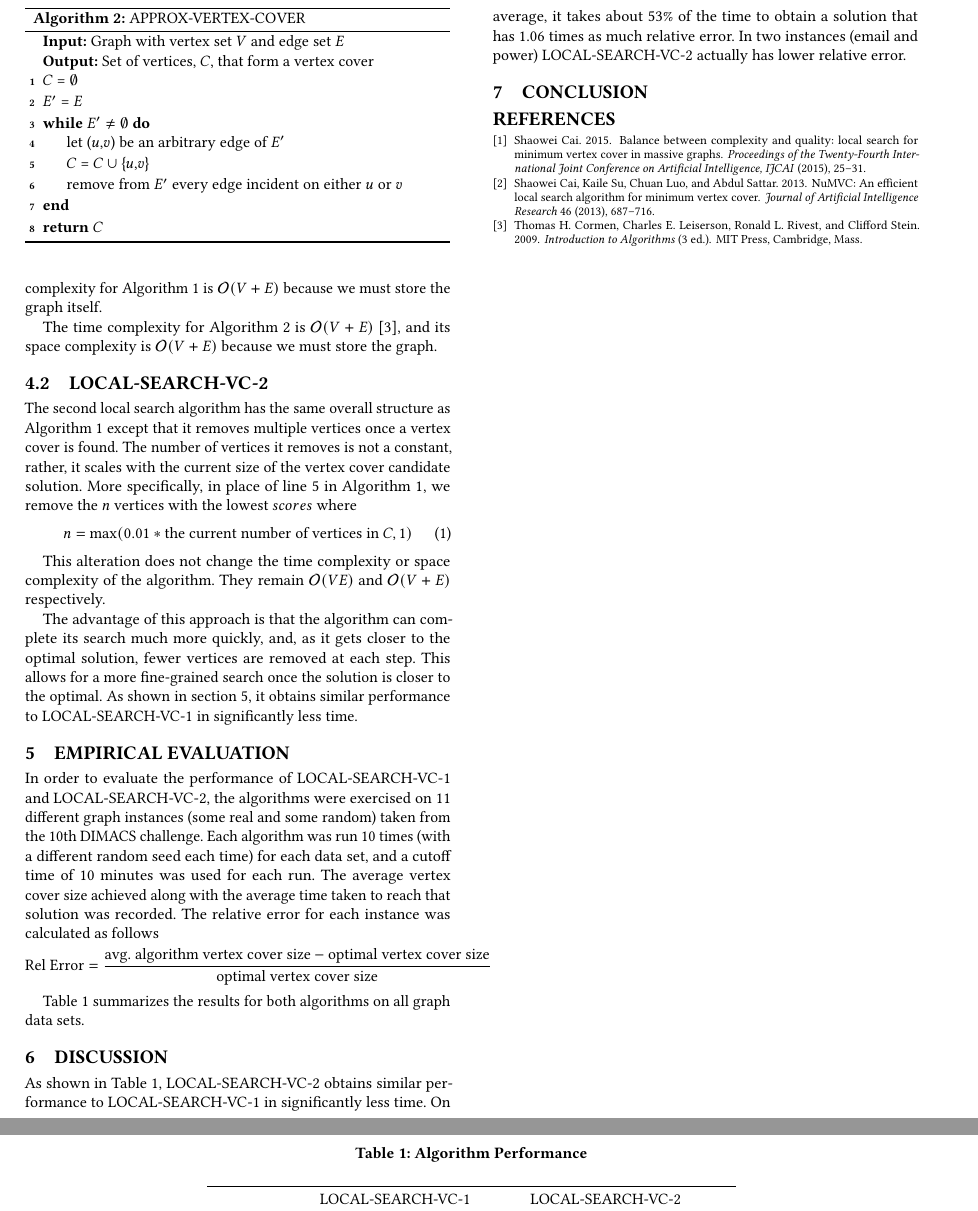
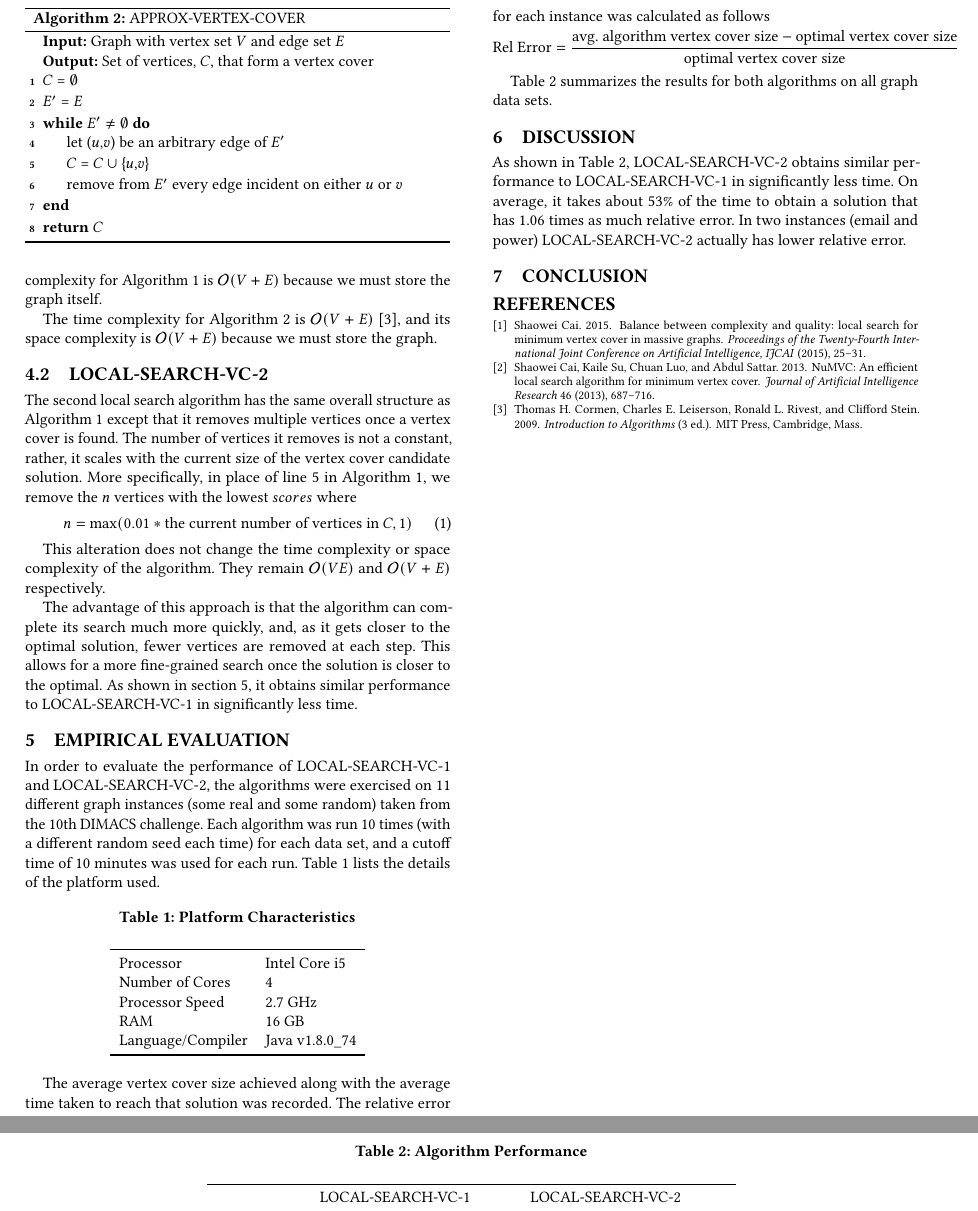
Before and after one commit to pschluet/LocalSearch, a LaTeX paper (Report/main.tex): two parts of pages 2 and 3 of 3, joined at a grey line, cut so that both start at the same text. Compiled offline with pdfLaTeX.

Commit message:
Added Platform Details

```diff
--- a/Report/main.tex
+++ b/Report/main.tex
@@ -115,7 +115,23 @@ This alteration does not change the time complexity or space complexity of the a
 The advantage of this approach is that the algorithm can complete its search much more quickly, and, as it gets closer to the optimal solution, fewer vertices are removed at each step. This allows for a more fine-grained search once the solution is closer to the optimal. As shown in section \ref{sec:eval}, it obtains similar performance to LOCAL-SEARCH-VC-1 in significantly less time.
 
 \section{Empirical Evaluation} \label{sec:eval}
-In order to evaluate the performance of LOCAL-SEARCH-VC-1 and LOCAL-SEARCH-VC-2, the algorithms were exercised on 11 different graph instances (some real and some random) taken from the 10th DIMACS challenge. Each algorithm was run 10 times (with a different random seed each time) for each data set, and a cutoff time of 10 minutes was used for each run. The average vertex cover size achieved along with the average time taken to reach that solution was recorded. The relative error for each instance was calculated as follows
+In order to evaluate the performance of LOCAL-SEARCH-VC-1 and LOCAL-SEARCH-VC-2, the algorithms were exercised on 11 different graph instances (some real and some random) taken from the 10th DIMACS challenge.
+Each algorithm was run 10 times (with a different random seed each time) for each data set, and a cutoff time of 10 minutes was used for each run. Table \ref{table:platfm} lists the details of the platform used.
+\begin{table}[h]
+	\caption{Platform Characteristics}
+	\label{table:platfm}
+	\begin{tabular}{ll}
+		\toprule
+		Processor    		&	Intel Core i5 	\\
+		Number of Cores		&	4				\\
+		Processor Speed 	&	2.7 GHz			\\
+		RAM					&	16 GB			\\
+		Language/Compiler	&	Java v1.8.0\_74	\\
+		\bottomrule
+	\end{tabular}
+\end{table}
+
+The average vertex cover size achieved along with the average time taken to reach that solution was recorded. The relative error for each instance was calculated as follows
 \begin{equation*}
 	\textrm{Rel Error} = \frac{\textrm{avg. algorithm vertex cover size} - \textrm{optimal vertex cover size}}{\textrm{optimal vertex cover size}}
 \end{equation*}
```
